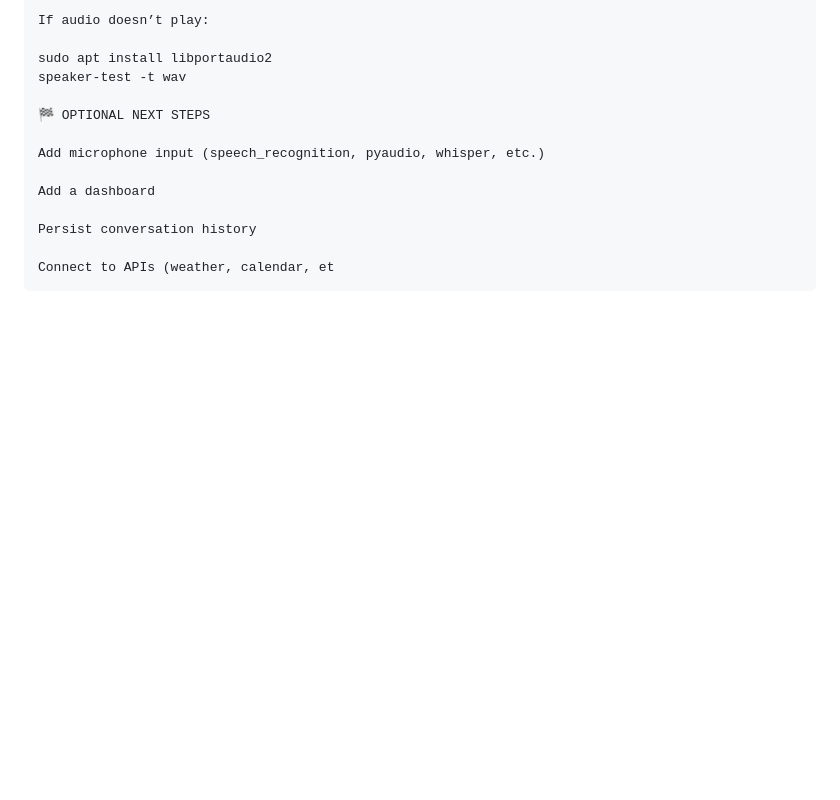
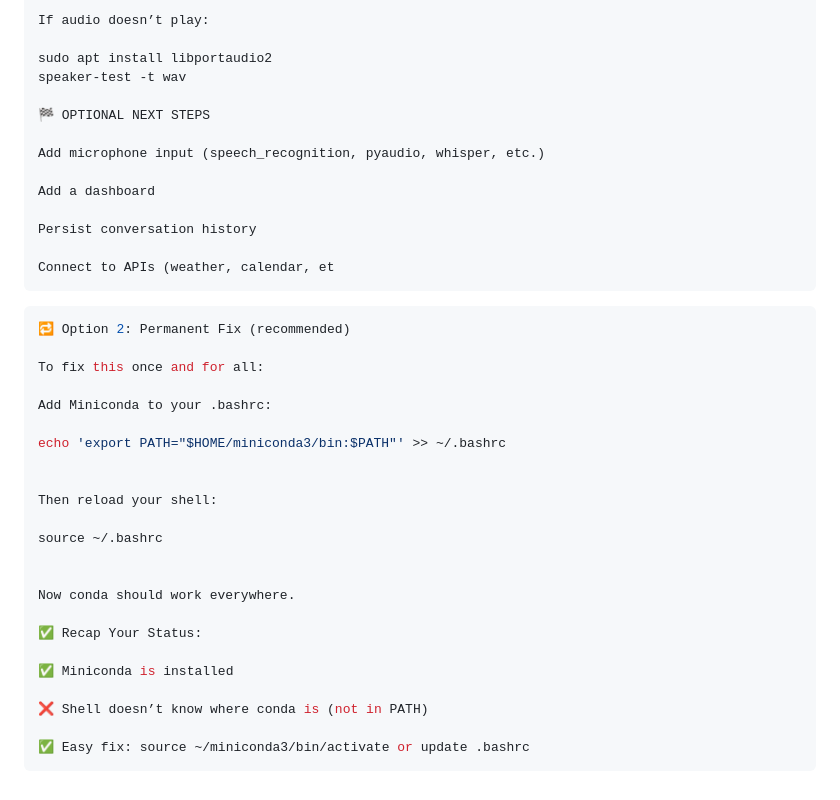
Before and after one commit to jsanti1975on/https-share-temp, a Markdown page: kokoro.md, the part around the change. Rendered like a GitHub page; blank space fills up the shorter version.

````diff
--- a/kokoro.md
+++ b/kokoro.md
@@ -299,3 +299,29 @@ Persist conversation history
 
 Connect to APIs (weather, calendar, et
 ```
+
+```bash
+🔁 Option 2: Permanent Fix (recommended)
+
+To fix this once and for all:
+
+Add Miniconda to your .bashrc:
+
+echo 'export PATH="$HOME/miniconda3/bin:$PATH"' >> ~/.bashrc
+
+
+Then reload your shell:
+
+source ~/.bashrc
+
+
+Now conda should work everywhere.
+
+✅ Recap Your Status:
+
+✅ Miniconda is installed
+
+❌ Shell doesn’t know where conda is (not in PATH)
+
+✅ Easy fix: source ~/miniconda3/bin/activate or update .bashrc
+```
````
